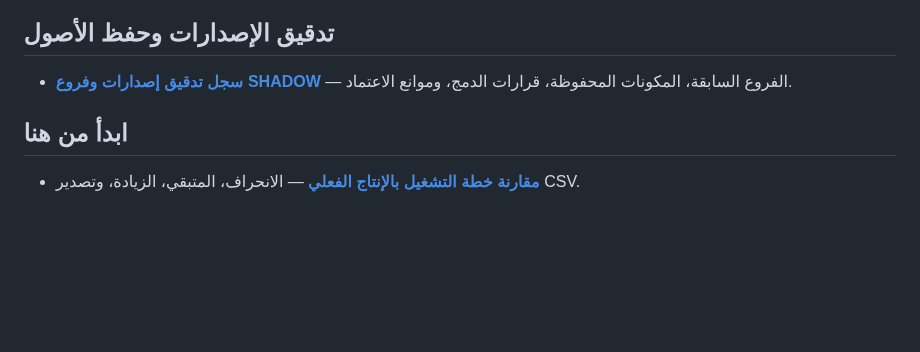
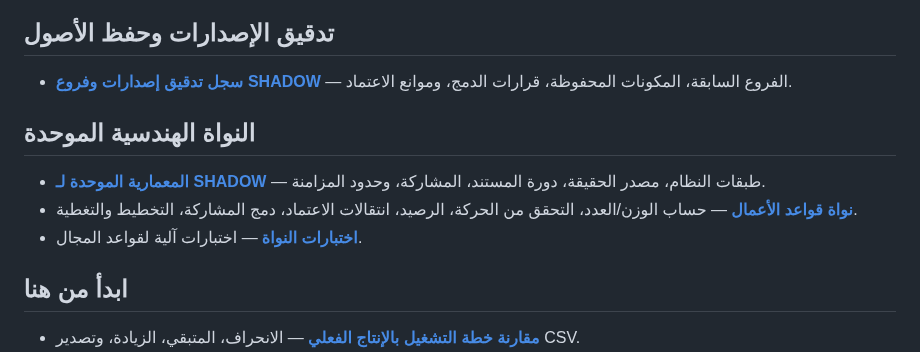
Before and after one commit to mtarkg2025-lang/ilock-inventory, a Markdown page: README.md, the part around the change. Drawn GitHub-style; blank space fills up the shorter version.

Commit message:
Document unified SHADOW domain core and architecture

```diff
--- a/README.md
+++ b/README.md
@@ -4,6 +4,11 @@
 
 ## تدقيق الإصدارات وحفظ الأصول
 - **[سجل تدقيق إصدارات وفروع SHADOW](./SHADOW_VERSION_AUDIT_AR.md)** — الفروع السابقة، المكونات المحفوظة، قرارات الدمج، وموانع الاعتماد.
+
+## النواة الهندسية الموحدة
+- **[المعمارية الموحدة لـ SHADOW](./SHADOW_ARCHITECTURE_AR.md)** — طبقات النظام، مصدر الحقيقة، دورة المستند، المشاركة، وحدود المزامنة.
+- **[نواة قواعد الأعمال](./shadow-domain.js)** — حساب الوزن/العدد، التحقق من الحركة، الرصيد، انتقالات الاعتماد، دمج المشاركة، التخطيط والتغطية.
+- **[اختبارات النواة](./shadow-domain/tests/domain.test.cjs)** — اختبارات آلية لقواعد المجال.
 
 ## ابدأ من هنا
 - **[مقارنة خطة التشغيل بالإنتاج الفعلي](./shadow-planning/plan-vs-actual.html)** — الانحراف، المتبقي، الزيادة، وتصدير CSV.
```
